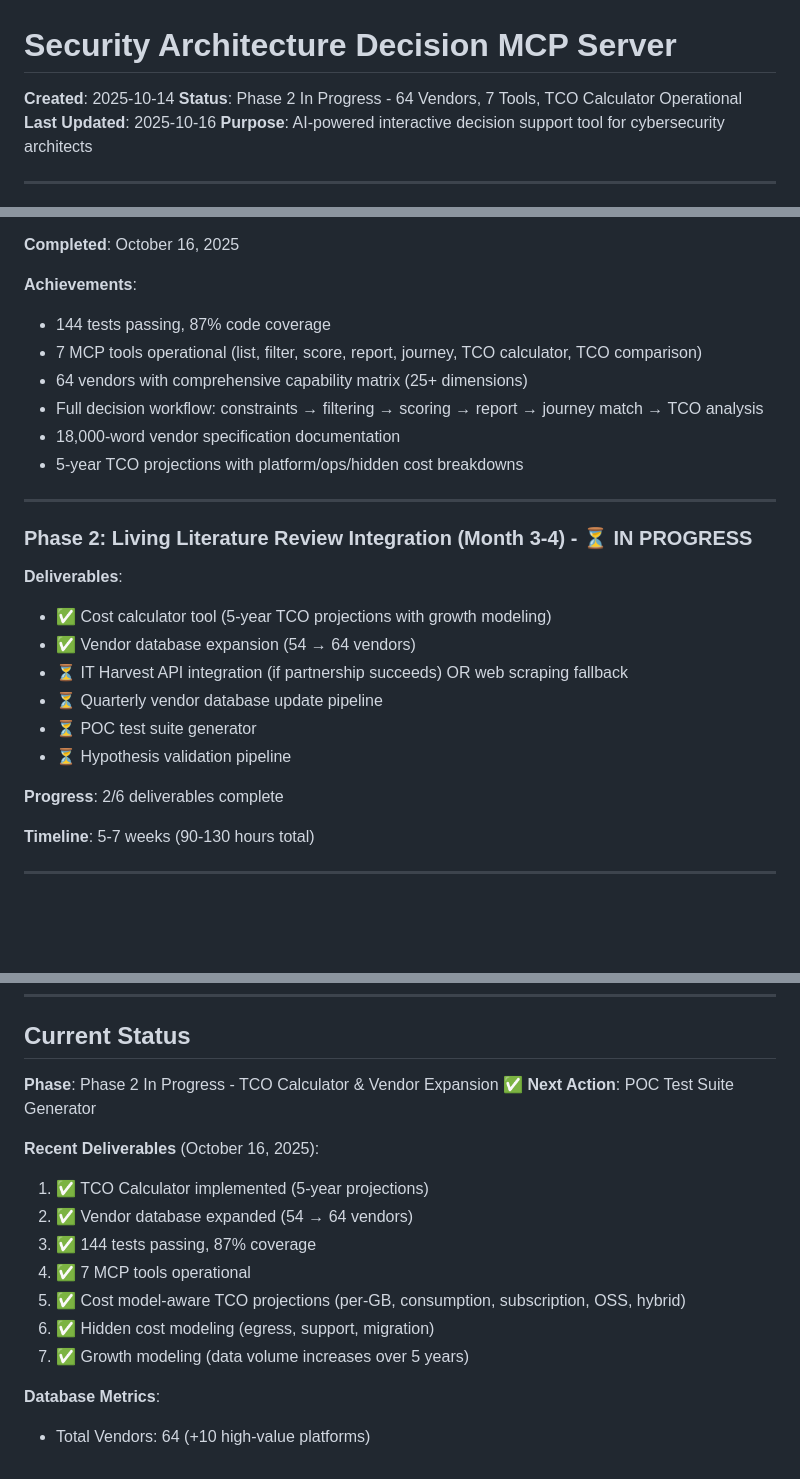
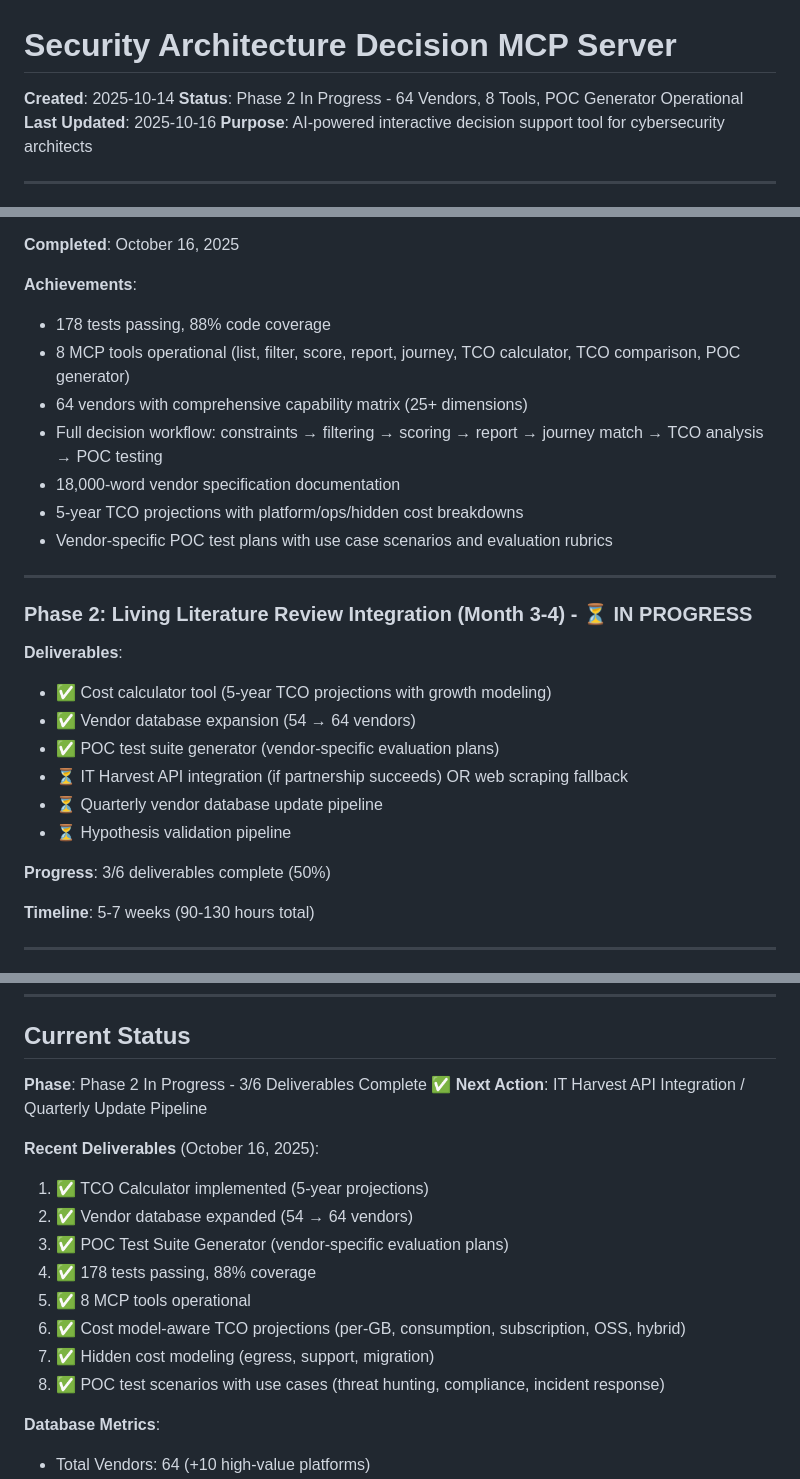
Before and after one commit to flying-coyote/security-architect-mcp-server, a Markdown page: README.md, 3 parts joined by grey strips. GitHub-like rendering; blank space fills up the shorter version.

Commit message:
📝 Update README: POC generator + Phase 2 progress (3/6 complete)
Updated project status to reflect POC test suite generator:
- 8 MCP tools (added POC generator)
- 178 tests passing (was 144)
- 88% coverage (maintained)
- Phase 2: 50% complete (3/6 deliverables)

Full decision workflow now includes:
constraints → filtering → scoring → report → journey → TCO → POC testing

Recent deliverables:
- TCO Calculator (5-year projections)
- Vendor Expansion (54 → 64 vendors)
- POC Test Suite Generator (use case scenarios, evaluation rubrics)

Next priorities:
- IT Harvest API integration
- Quarterly vendor update pipeline
- Hypothesis validation pipeline

🤖 Generated with [Claude Code](https://claude.com/claude-code)

Co-Authored-By: Claude <noreply@anthropic.com>

```diff
--- a/README.md
+++ b/README.md
@@ -1,7 +1,7 @@
 # Security Architecture Decision MCP Server
 
 **Created**: 2025-10-14
-**Status**: Phase 2 In Progress - 64 Vendors, 7 Tools, TCO Calculator Operational
+**Status**: Phase 2 In Progress - 64 Vendors, 8 Tools, POC Generator Operational
 **Last Updated**: 2025-10-16
 **Purpose**: AI-powered interactive decision support tool for cybersecurity architects
 
@@ -116,12 +117,13 @@ Let's continue with data sovereignty requirements..."
 **Completed**: October 16, 2025
 
 **Achievements**:
-- 144 tests passing, 87% code coverage
-- 7 MCP tools operational (list, filter, score, report, journey, TCO calculator, TCO comparison)
+- 178 tests passing, 88% code coverage
+- 8 MCP tools operational (list, filter, score, report, journey, TCO calculator, TCO comparison, POC generator)
 - 64 vendors with comprehensive capability matrix (25+ dimensions)
-- Full decision workflow: constraints → filtering → scoring → report → journey match → TCO analysis
+- Full decision workflow: constraints → filtering → scoring → report → journey match → TCO analysis → POC testing
 - 18,000-word vendor specification documentation
 - 5-year TCO projections with platform/ops/hidden cost breakdowns
+- Vendor-specific POC test plans with use case scenarios and evaluation rubrics
 
 ---
 
@@ -130,12 +132,12 @@ Let's continue with data sovereignty requirements..."
 **Deliverables**:
 - ✅ Cost calculator tool (5-year TCO projections with growth modeling)
 - ✅ Vendor database expansion (54 → 64 vendors)
+- ✅ POC test suite generator (vendor-specific evaluation plans)
 - ⏳ IT Harvest API integration (if partnership succeeds) OR web scraping fallback
 - ⏳ Quarterly vendor database update pipeline
-- ⏳ POC test suite generator
 - ⏳ Hypothesis validation pipeline
 
-**Progress**: 2/6 deliverables complete
+**Progress**: 3/6 deliverables complete (50%)
 
 **Timeline**: 5-7 weeks (90-130 hours total)
 
@@ -198,17 +200,18 @@ security-architect-mcp-server/
 
 ## Current Status
 
-**Phase**: Phase 2 In Progress - TCO Calculator & Vendor Expansion ✅
-**Next Action**: POC Test Suite Generator
+**Phase**: Phase 2 In Progress - 3/6 Deliverables Complete ✅
+**Next Action**: IT Harvest API Integration / Quarterly Update Pipeline
 
 **Recent Deliverables** (October 16, 2025):
 1. ✅ TCO Calculator implemented (5-year projections)
 2. ✅ Vendor database expanded (54 → 64 vendors)
-3. ✅ 144 tests passing, 87% coverage
-4. ✅ 7 MCP tools operational
-5. ✅ Cost model-aware TCO projections (per-GB, consumption, subscription, OSS, hybrid)
-6. ✅ Hidden cost modeling (egress, support, migration)
-7. ✅ Growth modeling (data volume increases over 5 years)
+3. ✅ POC Test Suite Generator (vendor-specific evaluation plans)
+4. ✅ 178 tests passing, 88% coverage
+5. ✅ 8 MCP tools operational
+6. ✅ Cost model-aware TCO projections (per-GB, consumption, subscription, OSS, hybrid)
+7. ✅ Hidden cost modeling (egress, support, migration)
+8. ✅ POC test scenarios with use cases (threat hunting, compliance, incident response)
 
 **Database Metrics**:
 - Total Vendors: 64 (+10 high-value platforms)
```
Also changed, not shown: other parts of README.md (+1 -0 lines).
